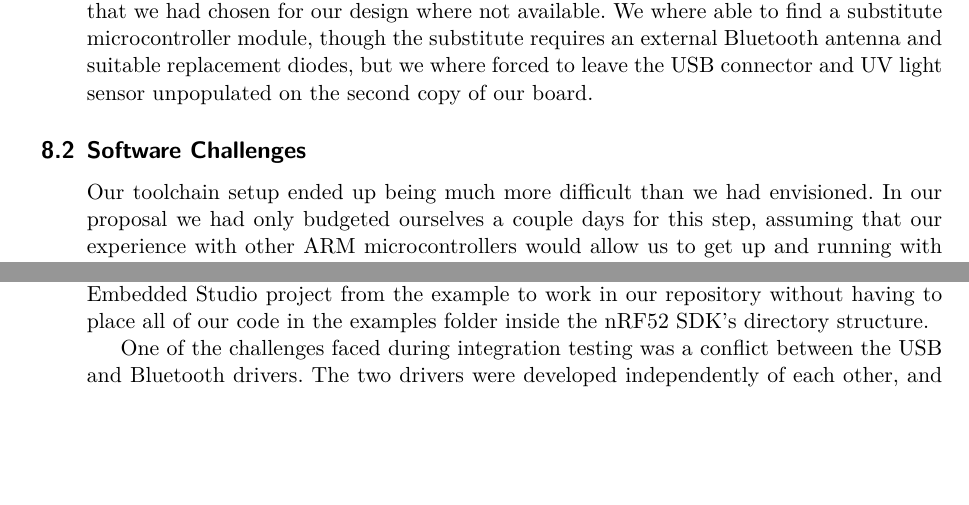
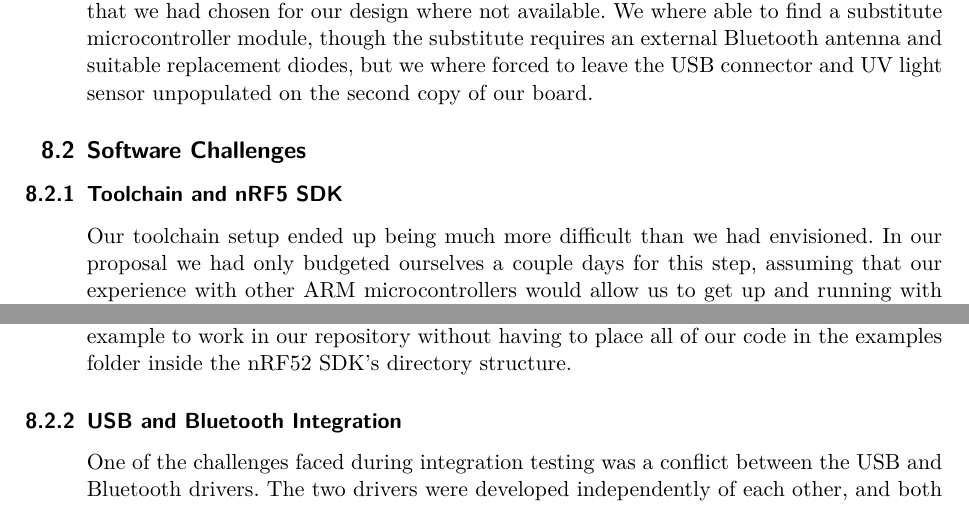
Before and after one commit to MorganJamesSmith/BioSenseWearable, a LaTeX document (final_report/final-report.tex, which reads final_report/sections/challenges.tex): two parts of pages 26 and 27 of 40, joined at a grey line, cut so that both start at the same text, the shorter picture padded with empty space. Compiled offline with XeLaTeX.

Commit message:
final report: split software challenges in to subsubsections

```diff
--- a/final_report/sections/challenges.tex
+++ b/final_report/sections/challenges.tex
@@ -102,6 +102,8 @@ copy of our board.
 
 \subsection{Software Challenges}
 
+\subsubsection{Toolchain and nRF5 SDK}
+
 Our toolchain setup ended up being much more difficult than we had envisioned.
 In our proposal we had only budgeted ourselves a couple days for this step,
 assuming that our experience with other ARM microcontrollers would allow us to
@@ -122,6 +122,8 @@ example projects provided with the nRF52 SDK. A surprising amount of work was
 required to get the Makefile and Segger Embedded Studio project from the example
 to work in our repository without having to place all of our code in the examples
 folder inside the nRF52 SDK's directory structure.
+
+\subsubsection{USB and Bluetooth Integration}
 
 One of the challenges faced during integration testing was a conflict between
 the USB and Bluetooth drivers. The two drivers were developed independently of
```
Also changed, not shown: final_report/sections/challenges.tex (4 more changed lines).
